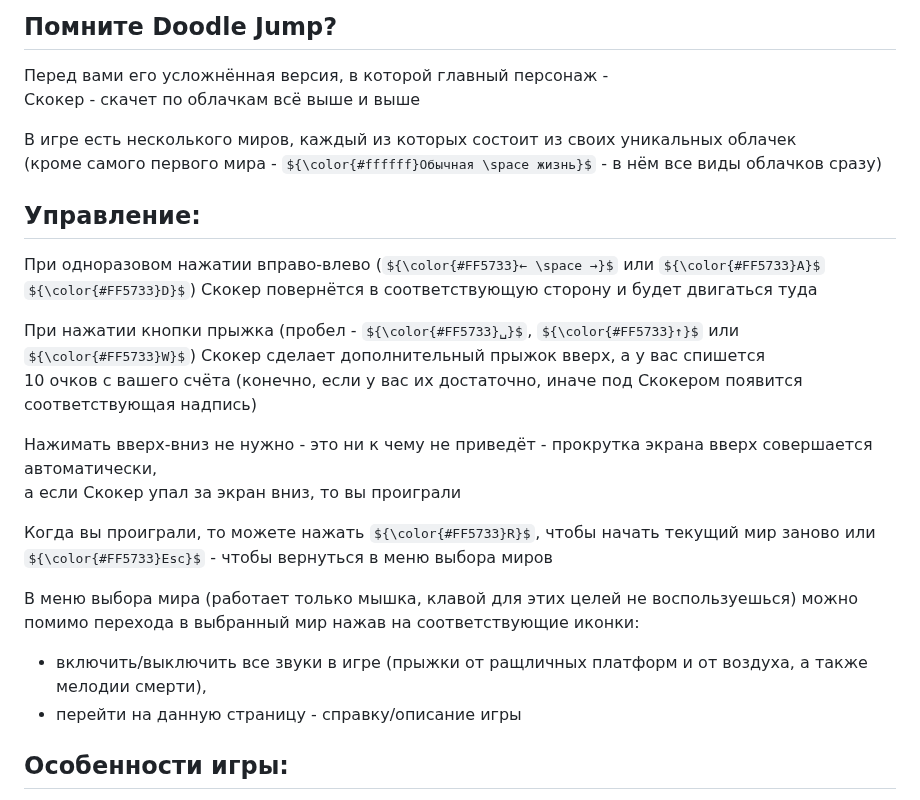
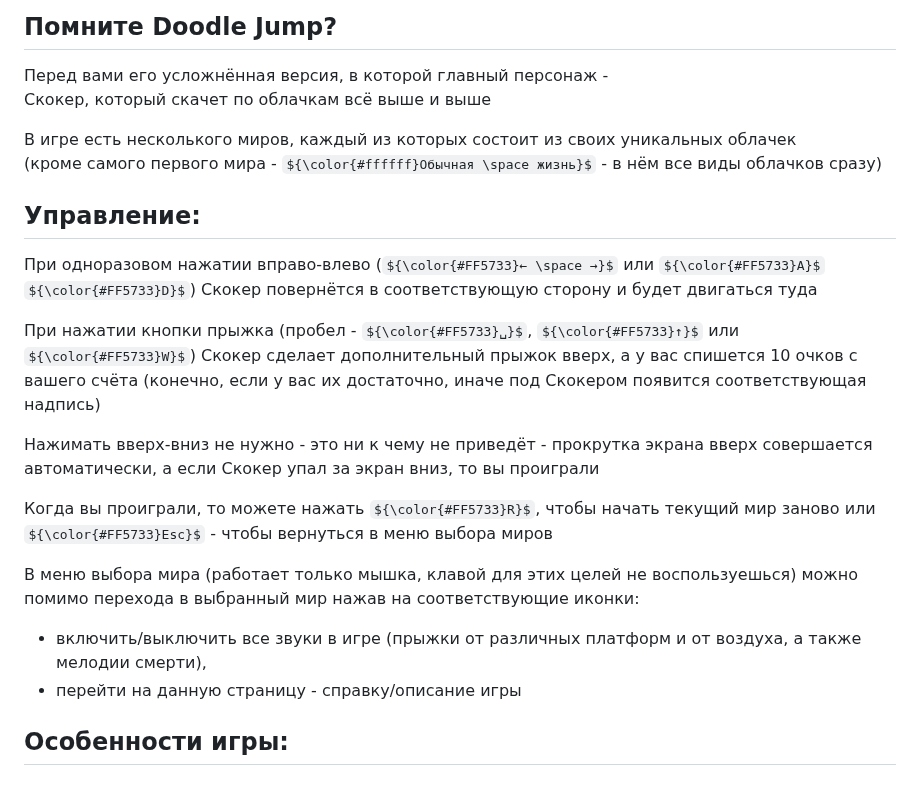
Before and after one commit to Auzmit/My_Prig-skok, a Markdown page: README.md, the part around the change. GitHub-like rendering; some formulas as TeX source.

```diff
--- a/README.md
+++ b/README.md
@@ -3,7 +3,7 @@
 
 ## Помните Doodle Jump?
 Перед вами его усложнённая версия, в которой главный персонаж -\
-Скокер - скачет по облачкам всё выше и выше
+Скокер, который скачет по облачкам всё выше и выше
 
 В игре есть несколького миров, каждый из которых состоит из своих уникальных облачек\
 (кроме самого первого мира - ${\color{#ffffff}Обычная \space жизнь}$ - в нём все виды облачков сразу)
@@ -11,16 +11,16 @@
 ## Управление:
 При одноразовом нажатии вправо-влево (${\color{#FF5733}← \space →}$ или ${\color{#FF5733}A}$ ${\color{#FF5733}D}$) Скокер повернётся в соответствующую сторону и будет двигаться туда
 
-При нажатии кнопки прыжка (пробел - ${\color{#FF5733}␣}$, ${\color{#FF5733}↑}$ или ${\color{#FF5733}W}$) Скокер сделает дополнительный прыжок вверх, а у вас спишется\
+При нажатии кнопки прыжка (пробел - ${\color{#FF5733}␣}$, ${\color{#FF5733}↑}$ или ${\color{#FF5733}W}$) Скокер сделает дополнительный прыжок вверх, а у вас спишется
 10 очков с вашего счёта (конечно, если у вас их достаточно, иначе под Скокером появится соответствующая надпись)
 
-Нажимать вверх-вниз не нужно - это ни к чему не приведёт - прокрутка экрана вверх совершается автоматически,\
+Нажимать вверх-вниз не нужно - это ни к чему не приведёт - прокрутка экрана вверх совершается автоматически,
 а если Скокер упал за экран вниз, то вы проиграли
 
 Когда вы проиграли, то можете нажать ${\color{#FF5733}R}$, чтобы начать текущий мир заново или ${\color{#FF5733}Esc}$ - чтобы вернуться в меню выбора миров
 
 В меню выбора мира (работает только мышка, клавой для этих целей не воспользуешься) можно помимо перехода в выбранный мир нажав на соответствующие иконки:
-- включить/выключить все звуки в игре (прыжки от ращличных платформ и от воздуха, а также мелодии смерти),
+- включить/выключить все звуки в игре (прыжки от различных платформ и от воздуха, а также мелодии смерти),
 - перейти на данную страницу - справку/описание игры
 
 ## Особенности игры:
```
